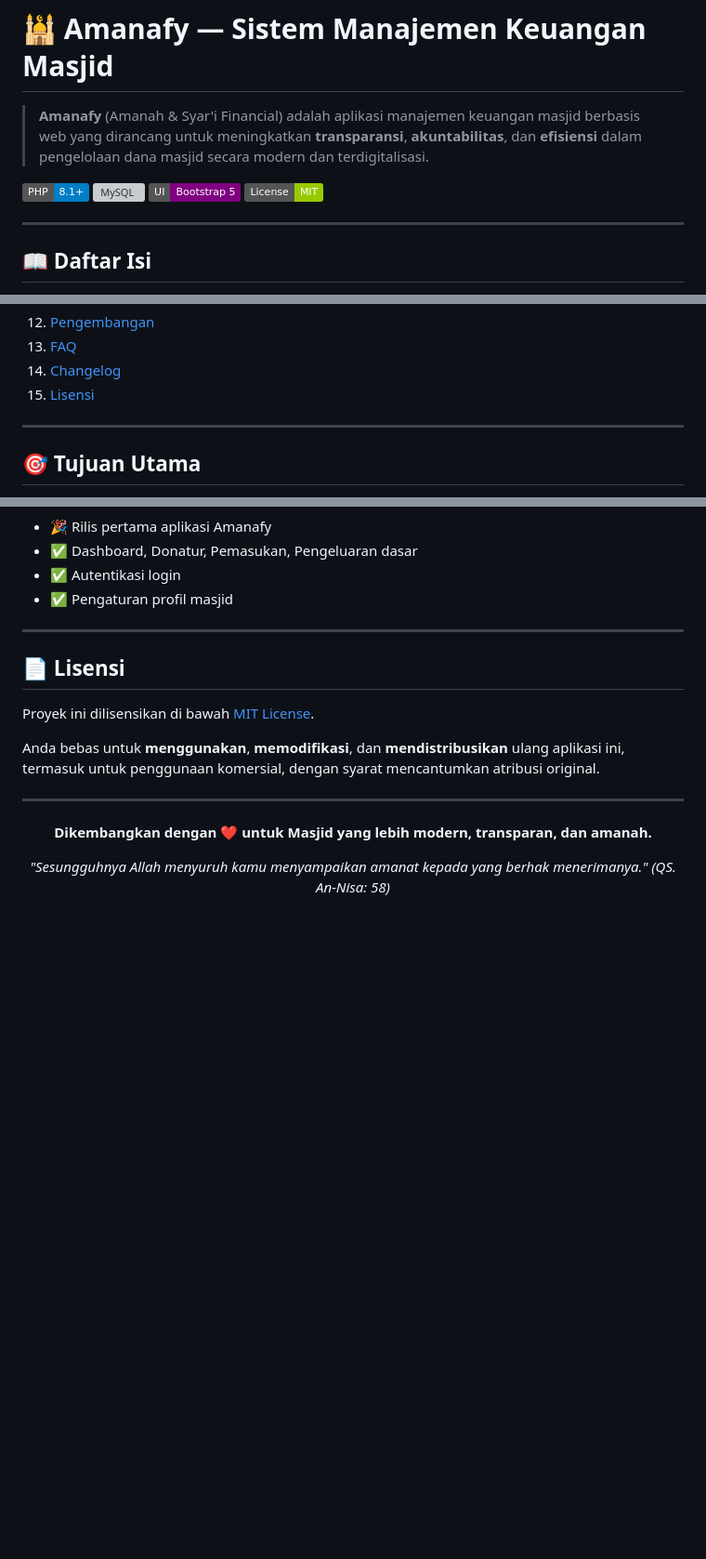
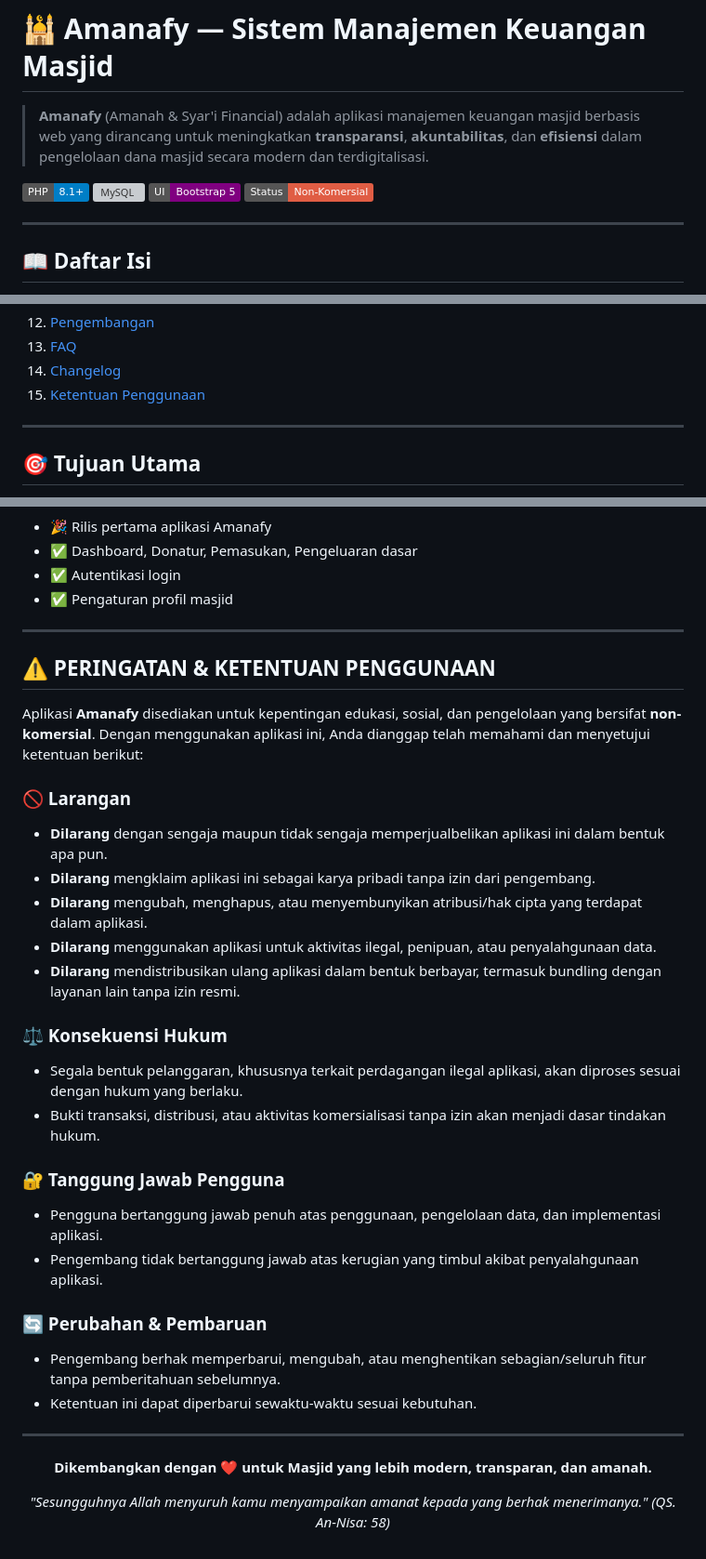
Before and after one commit to bataraabdi/amanafy, a Markdown page: README.md, 3 parts joined by grey strips. Shown at 93% size. Rendered like a GitHub page; badges without logos; blank space fills up the shorter version; grey boxes are pictures that could not be loaded.

Commit message:
update
readme

```diff
--- a/README.md
+++ b/README.md
@@ -5,7 +5,7 @@
 [![PHP Version](https://img.shields.io/badge/PHP-8.1%2B-blue?logo=php)](https://www.php.net/)
 [![MySQL](https://img.shields.io/badge/Database-MySQL%2FMariaDB-orange?logo=mysql)](https://www.mysql.com/)
 [![Bootstrap](https://img.shields.io/badge/UI-Bootstrap%205-purple?logo=bootstrap)](https://getbootstrap.com/)
-[![License](https://img.shields.io/badge/License-MIT-green)](LICENSE)
+[![Amanafy](https://img.shields.io/badge/Status-Non--Komersial-red)](README.md)
 
 ---
 
@@ -25,7 +25,7 @@
 12. [Pengembangan](#-pengembangan)
 13. [FAQ](#-faq-pertanyaan-yang-sering-diajukan)
 14. [Changelog](#-changelog)
-15. [Lisensi](#-lisensi)
+15. [Ketentuan Penggunaan](#️-peringatan--ketentuan-penggunaan)
 
 ---
 
@@ -429,11 +429,28 @@ Pull request sangat disambut! Mohon ikuti langkah berikut:
 
 ---
 
-## 📄 Lisensi
+## ⚠️ PERINGATAN & KETENTUAN PENGGUNAAN
 
-Proyek ini dilisensikan di bawah [MIT License](LICENSE).
+Aplikasi **Amanafy** disediakan untuk kepentingan edukasi, sosial, dan pengelolaan yang bersifat **non-komersial**. Dengan menggunakan aplikasi ini, Anda dianggap telah memahami dan menyetujui ketentuan berikut:
 
-Anda bebas untuk **menggunakan**, **memodifikasi**, dan **mendistribusikan** ulang aplikasi ini, termasuk untuk penggunaan komersial, dengan syarat mencantumkan atribusi original.
+### 🚫 Larangan
+* **Dilarang** dengan sengaja maupun tidak sengaja memperjualbelikan aplikasi ini dalam bentuk apa pun.
+* **Dilarang** mengklaim aplikasi ini sebagai karya pribadi tanpa izin dari pengembang.
+* **Dilarang** mengubah, menghapus, atau menyembunyikan atribusi/hak cipta yang terdapat dalam aplikasi.
+* **Dilarang** menggunakan aplikasi untuk aktivitas ilegal, penipuan, atau penyalahgunaan data.
+* **Dilarang** mendistribusikan ulang aplikasi dalam bentuk berbayar, termasuk bundling dengan layanan lain tanpa izin resmi.
+
+### ⚖️ Konsekuensi Hukum
+* Segala bentuk pelanggaran, khususnya terkait perdagangan ilegal aplikasi, akan diproses sesuai dengan hukum yang berlaku.
+* Bukti transaksi, distribusi, atau aktivitas komersialisasi tanpa izin akan menjadi dasar tindakan hukum.
+
+### 🔐 Tanggung Jawab Pengguna
+* Pengguna bertanggung jawab penuh atas penggunaan, pengelolaan data, dan implementasi aplikasi.
+* Pengembang tidak bertanggung jawab atas kerugian yang timbul akibat penyalahgunaan aplikasi.
+
+### 🔄 Perubahan & Pembaruan
+* Pengembang berhak memperbarui, mengubah, atau menghentikan sebagian/seluruh fitur tanpa pemberitahuan sebelumnya.
+* Ketentuan ini dapat diperbarui sewaktu-waktu sesuai kebutuhan.
 
 ---
 
```
